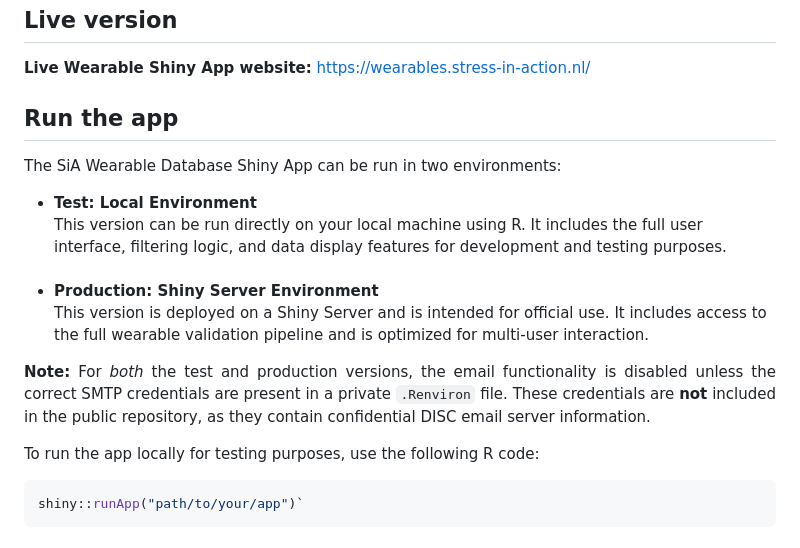
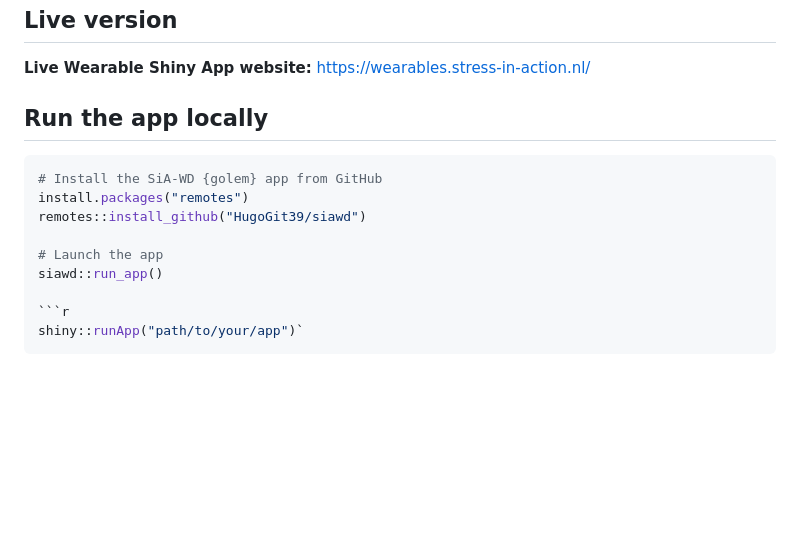
Before and after one commit to HugoGit39/siawd, a Markdown page: README.md, the part around the change. GitHub-like rendering; blank space fills up the shorter version.

Commit message:
Update README with local run instructions
Added instructions for running the app locally with R code examples.

````diff
--- a/README.md
+++ b/README.md
@@ -118,9 +118,15 @@
 	<strong>Live Wearable Shiny App website:</strong> <a href="https://wearables.stress-in-action.nl/" target="_blank">	https://wearables.stress-in-action.nl/</a>
 </p>
 
-## Run the app
+## Run the app locally
 
-<p align="justify"> The SiA Wearable Database Shiny App can be run in two environments: </p> <ul> <li> <strong>Test: Local Environment</strong> <br> This version can be run directly on your local machine using R. It includes the full user interface, filtering logic, and data display features for development and testing purposes. </li> <br> <li> <strong>Production: Shiny Server Environment</strong> <br> This version is deployed on a Shiny Server and is intended for official use. It includes access to the full wearable validation pipeline and is optimized for multi-user interaction. </li> </ul> <p align="justify"> <strong>Note:</strong> For <em>both</em> the test and production versions, the email functionality is disabled unless the correct SMTP credentials are present in a private <code>.Renviron</code> file. These credentials are <strong>not</strong> included in the public repository, as they contain confidential DISC email server information. </p> <p align="justify"> To run the app locally for testing purposes, use the following R code: </p>
+```r
+# Install the SiA-WD {golem} app from GitHub
+install.packages("remotes")
+remotes::install_github("HugoGit39/siawd")
+
+# Launch the app
+siawd::run_app()
 
 ```r
 shiny::runApp("path/to/your/app")`
````
